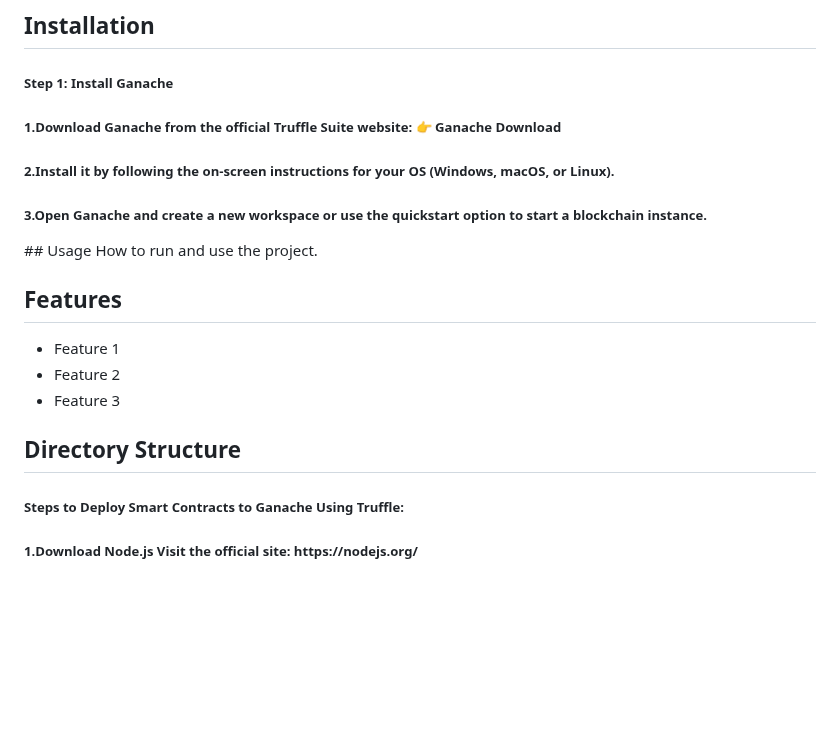
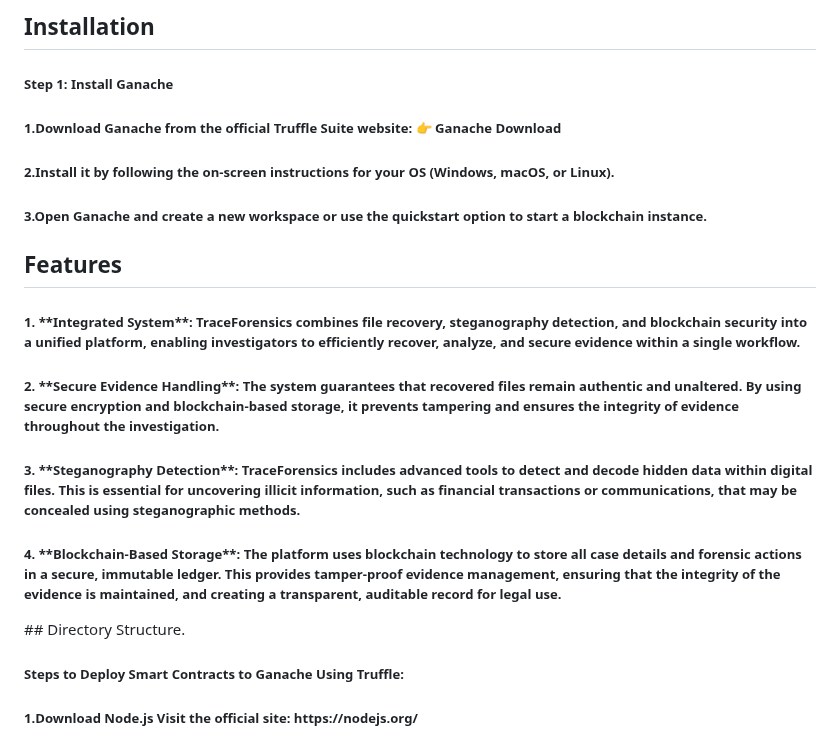
Before and after one commit to NSharmili/TraceForensics, a Markdown page: README.md, the part around the change. Rendered like a GitHub page; blank space fills up the shorter version.

```diff
--- a/README.md
+++ b/README.md
@@ -29,15 +29,16 @@ By integrating forensic methodologies with blockchain’s security features, Tra
 👉 Ganache Download</h5>
 <h5>2.Install it by following the on-screen instructions for your OS (Windows, macOS, or Linux).</h5>
 <h5>3.Open Ganache and create a new workspace or use the quickstart option to start a blockchain instance.</h5>
-## Usage
-How to run and use the project.
 
 ## Features
-- Feature 1
-- Feature 2
-- Feature 3
+<h5>1. **Integrated System**: TraceForensics combines file recovery, steganography detection, and blockchain security into a unified platform, enabling investigators to efficiently recover, analyze, and secure evidence within a single workflow.</h5>
 
-## Directory Structure
+<h5>2. **Secure Evidence Handling**: The system guarantees that recovered files remain authentic and unaltered. By using secure encryption and blockchain-based storage, it prevents tampering and ensures the integrity of evidence throughout the investigation.</h5>
+
+<h5>3. **Steganography Detection**: TraceForensics includes advanced tools to detect and decode hidden data within digital files. This is essential for uncovering illicit information, such as financial transactions or communications, that may be concealed using steganographic methods.</h5>
+
+<h5>4. **Blockchain-Based Storage**: The platform uses blockchain technology to store all case details and forensic actions in a secure, immutable ledger. This provides tamper-proof evidence management, ensuring that the integrity of the evidence is maintained, and creating a transparent, auditable record for legal use.</h5>
+## Directory Structure.</h5>
 
 
 <h5>Steps to Deploy Smart Contracts to Ganache Using Truffle:</h5>
```
